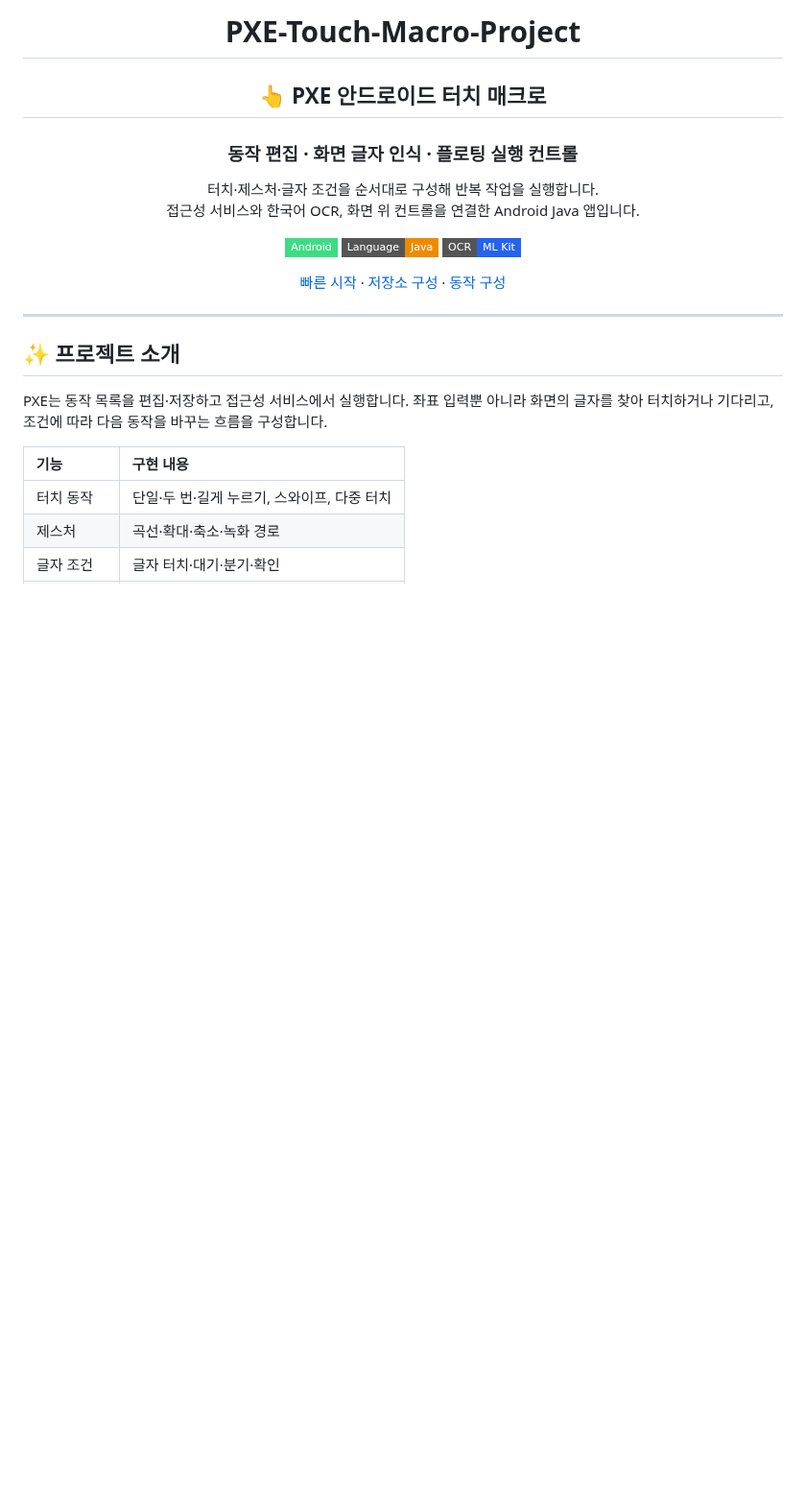
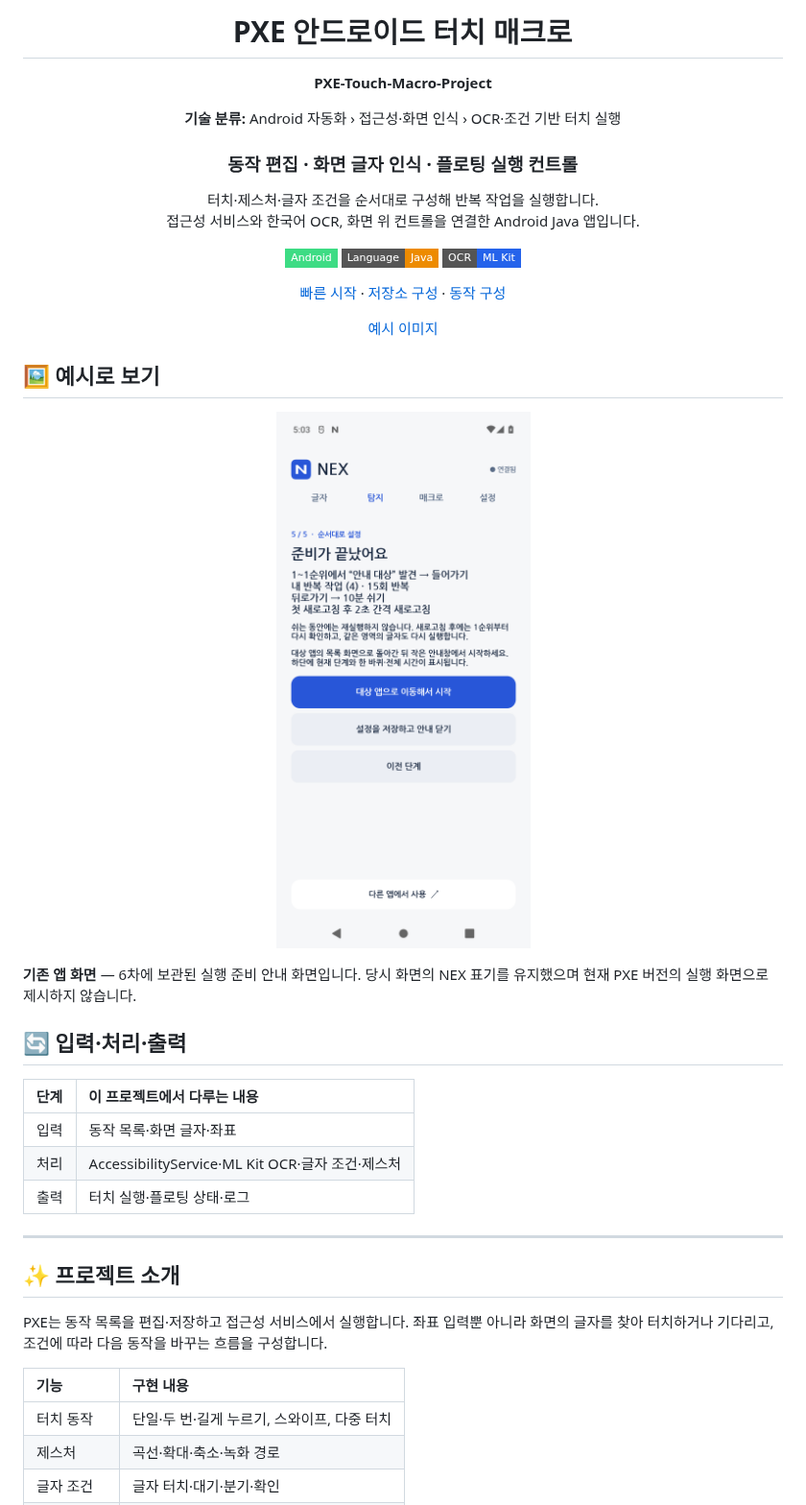
Before and after one commit to PUVKID/PXE-Touch-Macro-Project, a Markdown page: README.md, the part around the change. Shown at 96% size. Drawn GitHub-style; pictures changed too: assets/previews/historical-app-preview.png (added); badges without logos; blank space fills up the shorter version.

Commit message:
실제 코드 분석에 맞춰 프로젝트 설명과 변경 기록 정리

```diff
--- a/README.md
+++ b/README.md
@@ -1,8 +1,12 @@
 <div align="center">
 
-# PXE-Touch-Macro-Project
+# PXE 안드로이드 터치 매크로
 
-## 👆 PXE 안드로이드 터치 매크로
+**PXE-Touch-Macro-Project**
+
+**기술 분류:** Android 자동화 › 접근성·화면 인식 › OCR·조건 기반 터치 실행
+
+
 
 ### 동작 편집 · 화면 글자 인식 · 플로팅 실행 컨트롤
 
@@ -15,7 +19,31 @@
 
 [빠른 시작](#quick-start) · [저장소 구성](#repository-structure) · [동작 구성](#data-settings)
 
+[예시 이미지](#preview)
+
 </div>
+
+<a name="preview"></a>
+
+## 🖼️ 예시로 보기
+
+<p align="center"><img src="assets/previews/historical-app-preview.png" width="322" alt="기존 앱 화면 · PXE-Touch-Macro-Project" /></p>
+
+**기존 앱 화면** — 6차에 보관된 실행 준비 안내 화면입니다. 당시 화면의 NEX 표기를 유지했으며 현재 PXE 버전의 실행 화면으로 제시하지 않습니다.
+
+
+
+<a name="input-processing-output"></a>
+
+## 🔄 입력·처리·출력
+
+| 단계 | 이 프로젝트에서 다루는 내용 |
+| :--- | :--- |
+| 입력 | 동작 목록·화면 글자·좌표 |
+| 처리 | AccessibilityService·ML Kit OCR·글자 조건·제스처 |
+| 출력 | 터치 실행·플로팅 상태·로그 |
+
+
 
 ---
 
```
Also changed, not shown: CHANGELOG.md (+7 -0 lines), docs/VERSIONS.md (+4 -0 lines).
